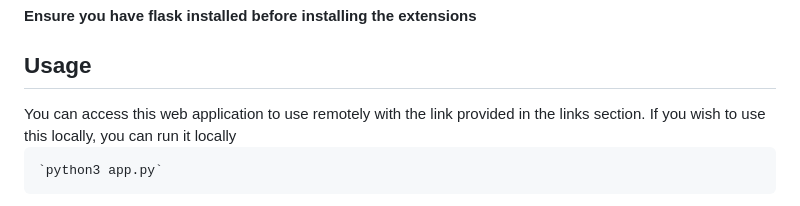
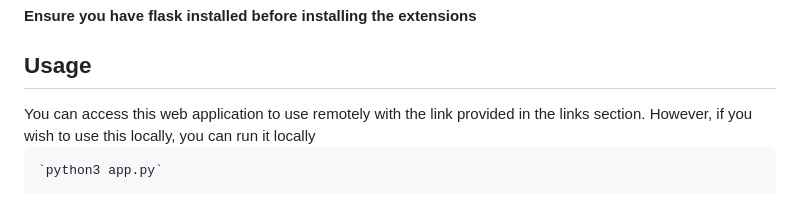
Before and after one commit to Orumgbe/Portfolio_projects, a Markdown page: The_Wall/README.md, the part around the change printed below. Rendered like a GitHub page.

```diff
--- a/The_Wall/README.md
+++ b/The_Wall/README.md
@@ -66,7 +67,7 @@ Extract project "The_Wall" from the directory or navigate to the directory withi
 
 <h2 id="usage">Usage</h2>
 	You can access this web application to use remotely with the link provided in the links section.
-    If you wish to use this locally, you can run it locally
+    However, if you wish to use this locally, you can run it locally
 
 	`python3 app.py`
 
```
Also changed, not shown: other parts of The_Wall/README.md (+8 -7 lines).
